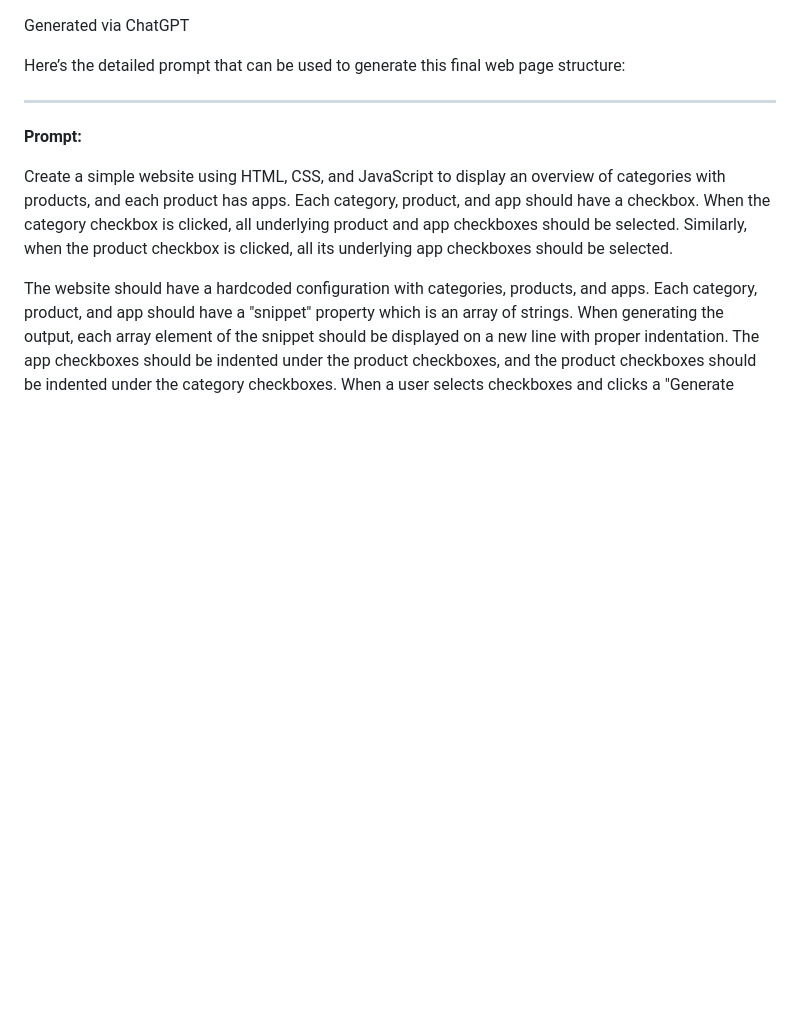
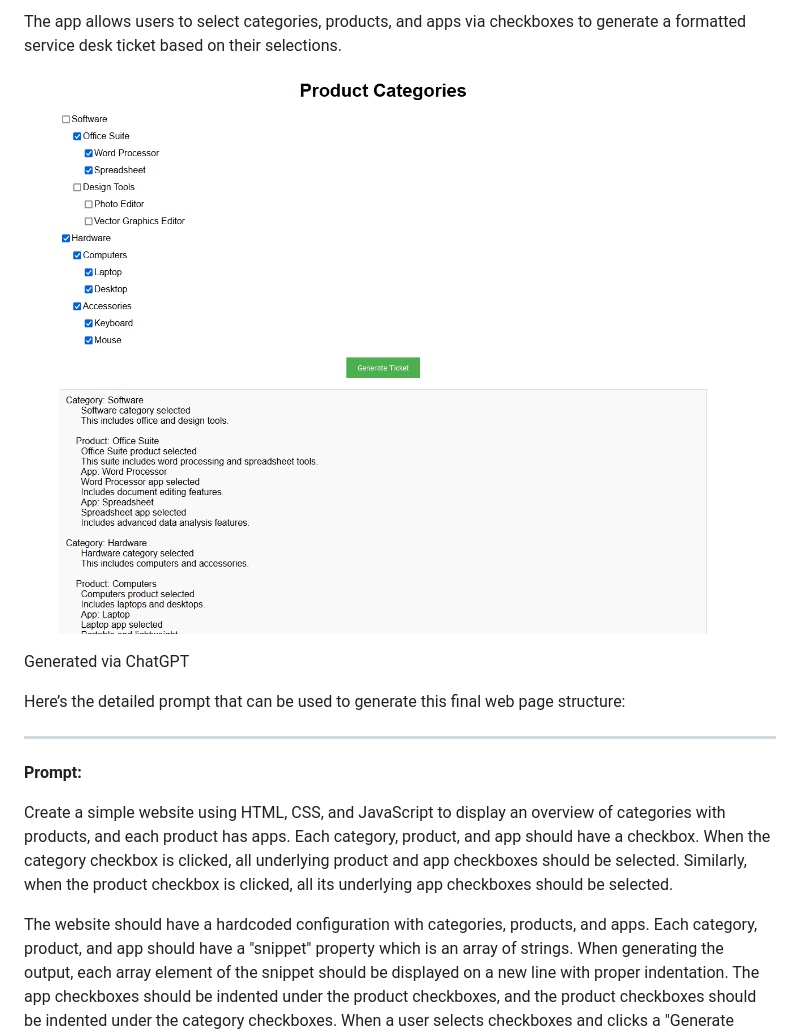
Before and after one commit to dsmf/ticket-generator, a Markdown page: README.md, the part around the change. Rendered like a GitHub page; pictures changed too: screenshot.png (added); blank space fills up the shorter version.

```diff
--- a/README.md
+++ b/README.md
@@ -1,6 +1,10 @@
+
+The app allows users to select categories, products, and apps via checkboxes to generate a formatted service desk ticket based on their selections.
+
+![screenshot](screenshot.png)
+
 
 Generated via ChatGPT
-
 
 
 Here’s the detailed prompt that can be used to generate this final web page structure:
```
